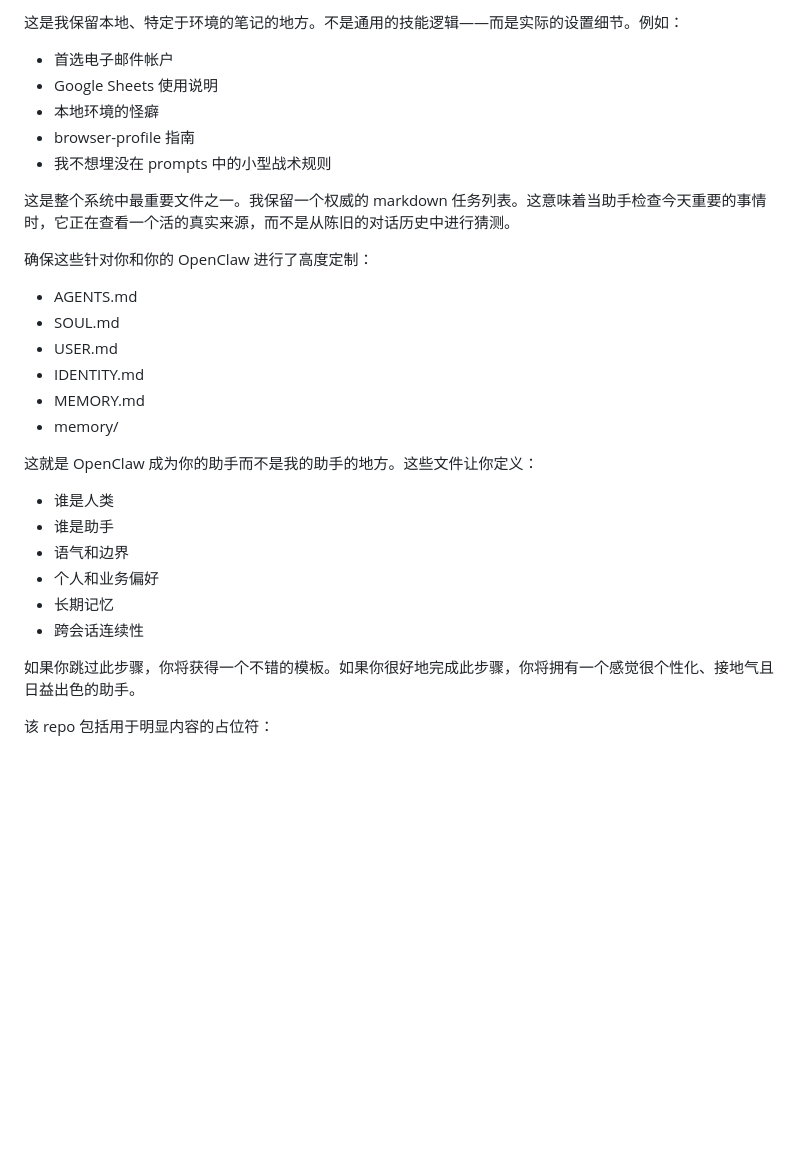
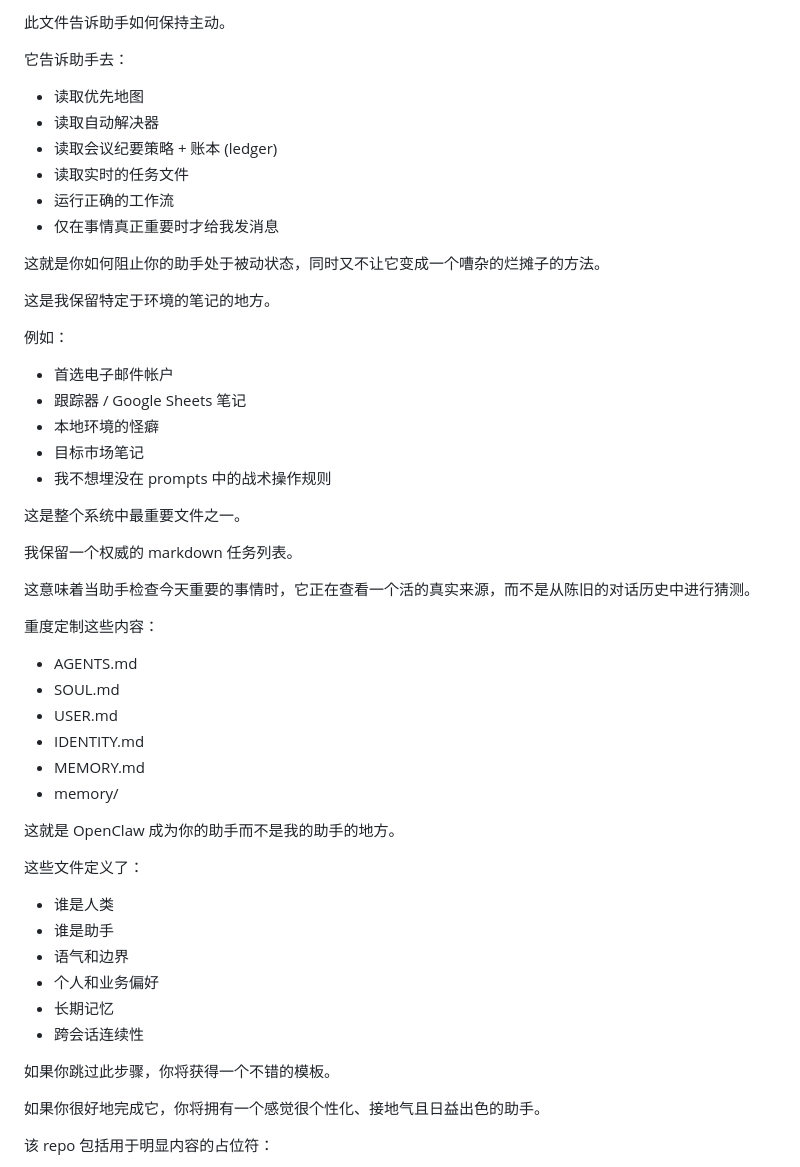
Before and after one commit to kapy9250/external-brain, a Markdown page: 54_ryancarson-openclaw-best-assistant.cleaned.zh.md, the part around one of its changes. GitHub-like rendering; blank space fills up the shorter version.

```diff
--- a/54_ryancarson-openclaw-best-assistant.cleaned.zh.md
+++ b/54_ryancarson-openclaw-best-assistant.cleaned.zh.md
@@ -82,14 +86,32 @@ clawchief 不是 OpenClaw 的替代品。它是其上方的一个实用操作层
 
-这是我保留本地、特定于环境的笔记的地方。不是通用的技能逻辑——而是实际的设置细节。例如：
+此文件告诉助手如何保持主动。
+
+它告诉助手去：
+* 读取优先地图
+* 读取自动解决器
+* 读取会议纪要策略 + 账本 (ledger)
+* 读取实时的任务文件
+* 运行正确的工作流
+* 仅在事情真正重要时才给我发消息
+
+这就是你如何阻止你的助手处于被动状态，同时又不让它变成一个嘈杂的烂摊子的方法。
+
+这是我保留特定于环境的笔记的地方。
+
+例如：
 * 首选电子邮件帐户
-* Google Sheets 使用说明
+* 跟踪器 / Google Sheets 笔记
 * 本地环境的怪癖
-* browser-profile 指南
-* 我不想埋没在 prompts 中的小型战术规则
+* 目标市场笔记
+* 我不想埋没在 prompts 中的战术操作规则
 
-这是整个系统中最重要文件之一。我保留一个权威的 markdown 任务列表。这意味着当助手检查今天重要的事情时，它正在查看一个活的真实来源，而不是从陈旧的对话历史中进行猜测。
+这是整个系统中最重要文件之一。
 
-确保这些针对你和你的 OpenClaw 进行了高度定制：
+我保留一个权威的 markdown 任务列表。
+
+这意味着当助手检查今天重要的事情时，它正在查看一个活的真实来源，而不是从陈旧的对话历史中进行猜测。
+
+重度定制这些内容：
 * AGENTS.md
 * SOUL.md
 * USER.md
@@ -97,7 +119,9 @@ clawchief 不是 OpenClaw 的替代品。它是其上方的一个实用操作层
 * MEMORY.md
 * memory/
 
-这就是 OpenClaw 成为你的助手而不是我的助手的地方。这些文件让你定义：
+这就是 OpenClaw 成为你的助手而不是我的助手的地方。
+
+这些文件定义了：
 * 谁是人类
 * 谁是助手
 * 语气和边界
@@ -105,7 +129,9 @@ clawchief 不是 OpenClaw 的替代品。它是其上方的一个实用操作层
 * 长期记忆
 * 跨会话连续性
 
-如果你跳过此步骤，你将获得一个不错的模板。如果你很好地完成此步骤，你将拥有一个感觉很个性化、接地气且日益出色的助手。
+如果你跳过此步骤，你将获得一个不错的模板。
+
+如果你很好地完成它，你将拥有一个感觉很个性化、接地气且日益出色的助手。
 
 该 repo 包括用于明显内容的占位符：
 * 所有者姓名
```
Also changed, not shown: other parts of 54_ryancarson-openclaw-best-assistant.cleaned.zh.md (+90 -69 lines), 54_ryancarson-openclaw-best-assistant.cleaned.md (+123 -80 lines).
